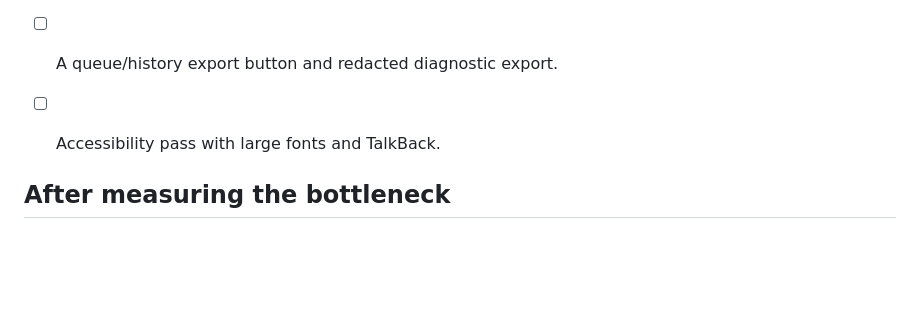
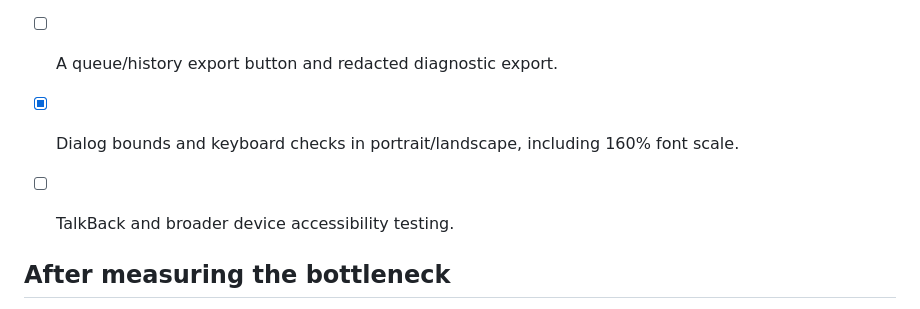
Before and after one commit to malordin/fujirelay, a Markdown page: todo.md, the part around the change. GitHub-like rendering; blank space fills up the shorter version.

```diff
--- a/todo.md
+++ b/todo.md
@@ -35,7 +35,8 @@ phone storage and explicit delivery receipts.
 - [ ] Network policy controls: Wi-Fi only / mobile data allowed.
 - [ ] Optional destination album in Immich.
 - [ ] A queue/history export button and redacted diagnostic export.
-- [ ] Accessibility pass with large fonts and TalkBack.
+- [x] Dialog bounds and keyboard checks in portrait/landscape, including 160% font scale.
+- [ ] TalkBack and broader device accessibility testing.
 
 ## After measuring the bottleneck
 
```
Also changed, not shown: README.md (+5 -4 lines), docs/TESTING.md (+25 -0 lines), docs/terminal.png (added), 14 other files.
